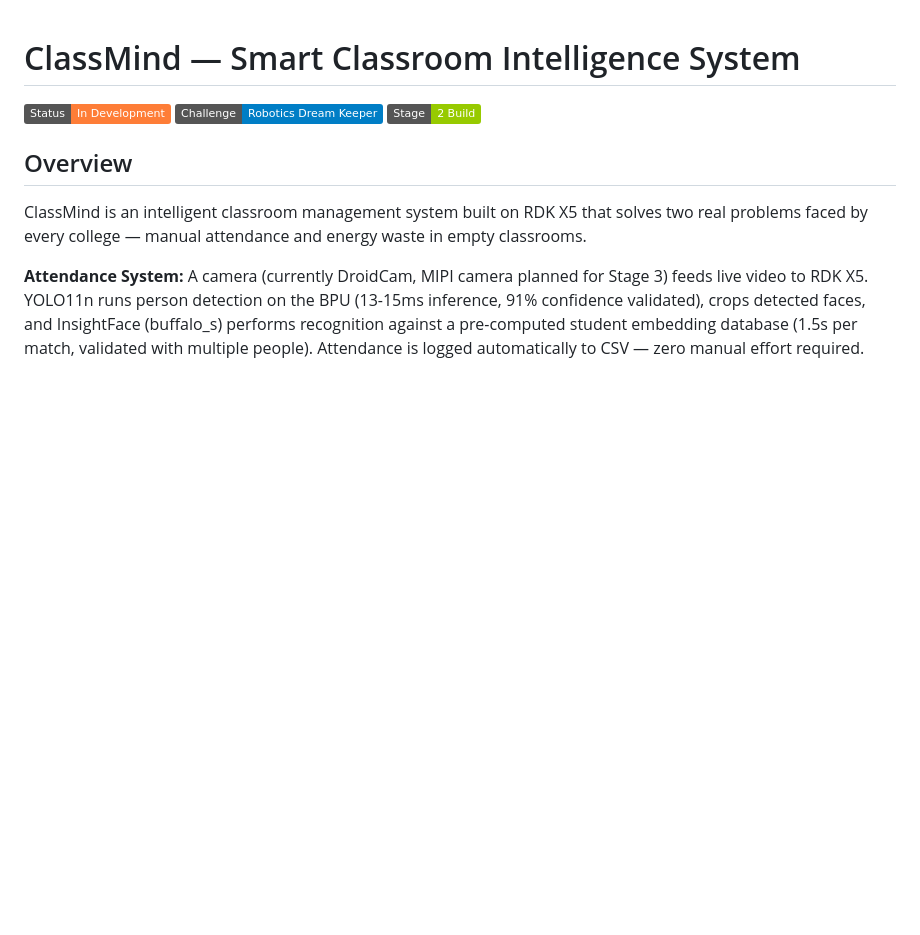
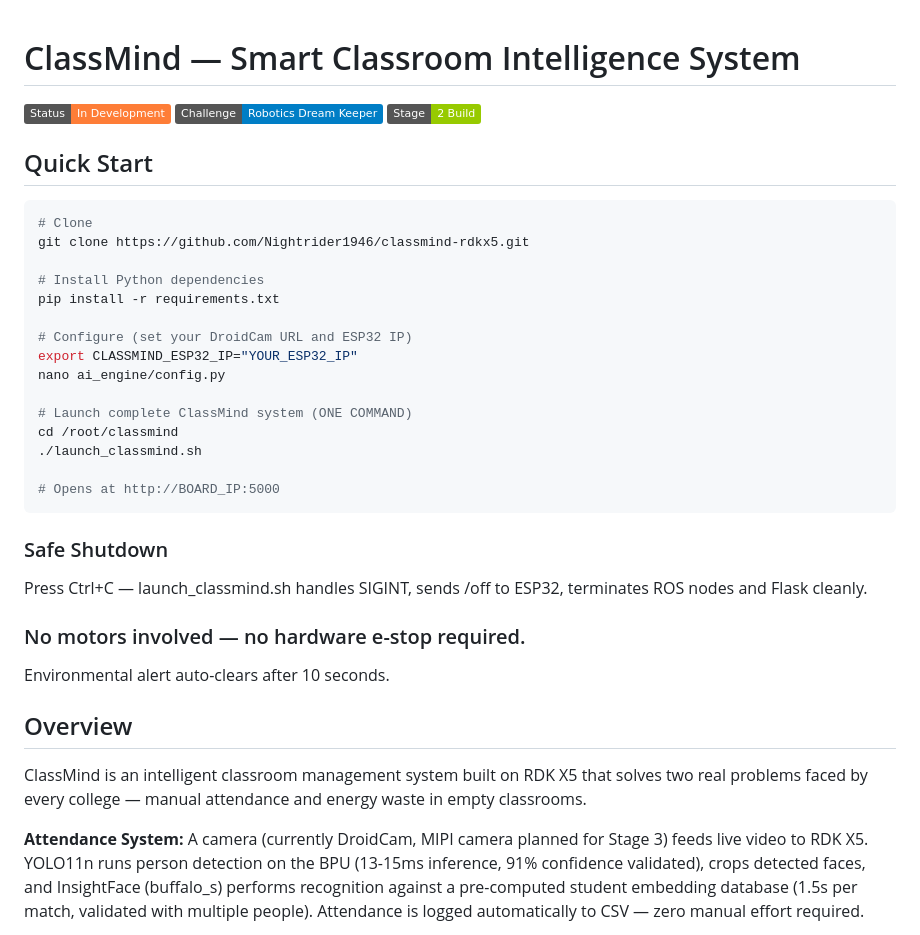
Before and after one commit to Nightrider1946/classmind-rdkx5, a Markdown page: README.md, the part around the change. Rendered like a GitHub page; badges without logos; blank space fills up the shorter version.

````diff
--- a/README.md
+++ b/README.md
@@ -3,6 +3,33 @@
 ![Status](https://img.shields.io/badge/Status-In%20Development-orange)
 ![Challenge](https://img.shields.io/badge/Challenge-Robotics%20Dream%20Keeper-blue)
 ![Stage](https://img.shields.io/badge/Stage-2%20Build-green)
+
+## Quick Start
+
+```bash
+# Clone
+git clone https://github.com/Nightrider1946/classmind-rdkx5.git
+
+# Install Python dependencies
+pip install -r requirements.txt
+
+# Configure (set your DroidCam URL and ESP32 IP)
+export CLASSMIND_ESP32_IP="YOUR_ESP32_IP"
+nano ai_engine/config.py
+
+# Launch complete ClassMind system (ONE COMMAND)
+cd /root/classmind
+./launch_classmind.sh
+
+# Opens at http://BOARD_IP:5000
+```
+
+### Safe Shutdown
+Press Ctrl+C — launch_classmind.sh handles SIGINT,
+sends /off to ESP32, terminates ROS nodes and Flask cleanly.
+
+### No motors involved — no hardware e-stop required.
+Environmental alert auto-clears after 10 seconds.
 
 ## Overview
 
````
